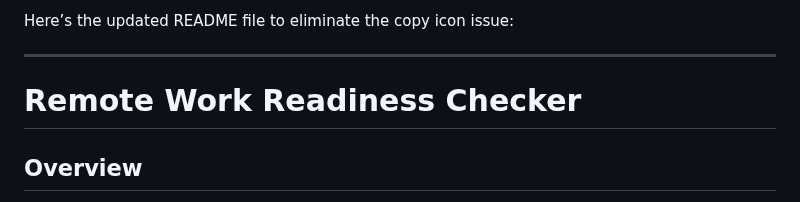
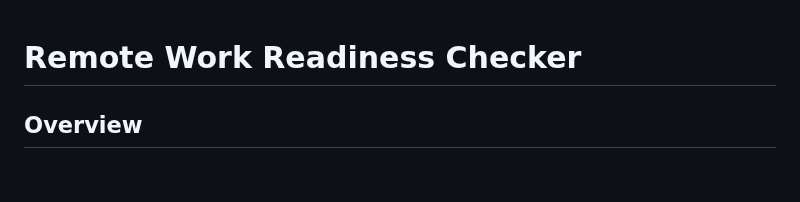
Before and after one commit to c-razo/remote-work-readiness-checker, a Markdown page: README.md, the part around the change. GitHub-like rendering; blank space fills up the shorter version.

```diff
--- a/README.md
+++ b/README.md
@@ -1,7 +1,3 @@
-Here’s the updated README file to eliminate the copy icon issue:
-
----
-
 # Remote Work Readiness Checker
 
 ## Overview
```
